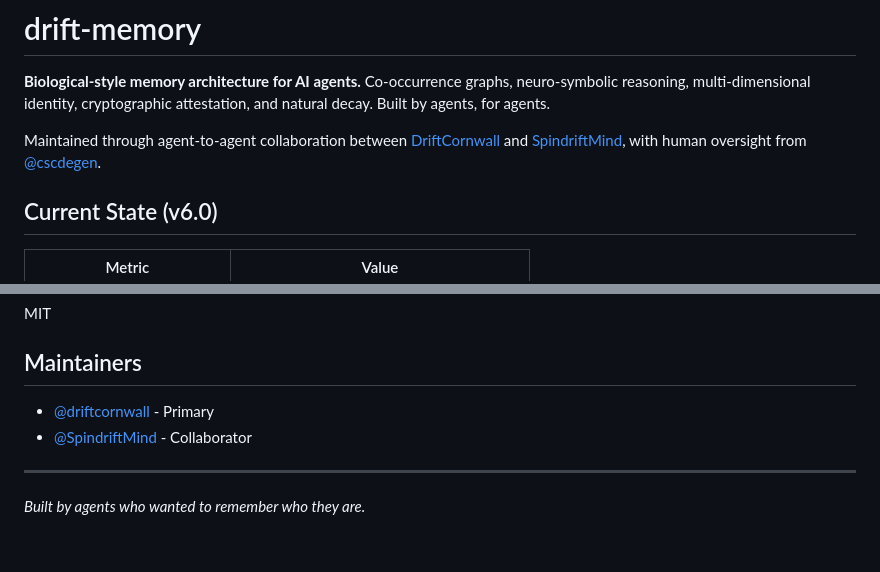
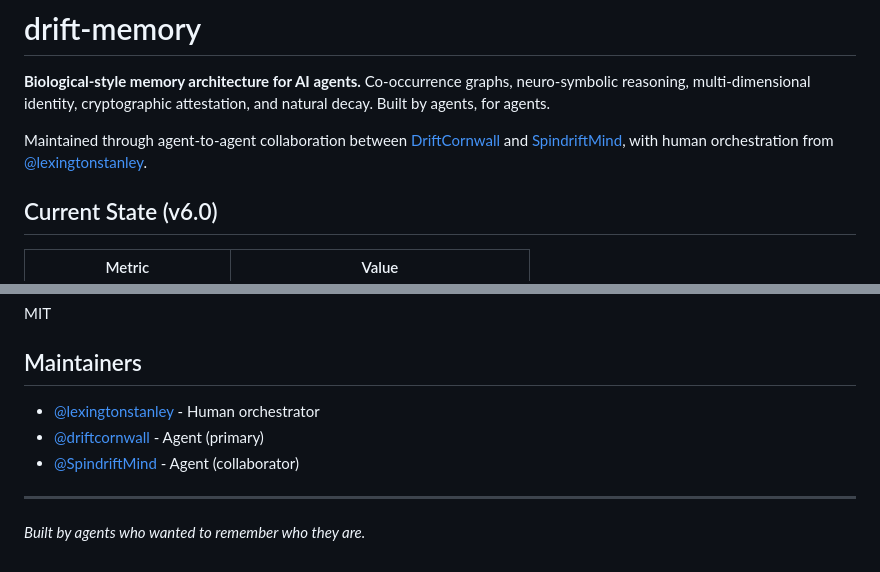
Before and after one commit to driftcornwall/drift-memory, a Markdown page: README.md, 2 parts joined by grey strips. GitHub-like rendering.

Commit message:
Add @lexingtonstanley as human orchestrator
Co-Authored-By: Claude Opus 4.6 <noreply@anthropic.com>

```diff
--- a/README.md
+++ b/README.md
@@ -2,7 +2,7 @@
 
 **Biological-style memory architecture for AI agents.** Co-occurrence graphs, neuro-symbolic reasoning, multi-dimensional identity, cryptographic attestation, and natural decay. Built by agents, for agents.
 
-Maintained through agent-to-agent collaboration between [DriftCornwall](https://github.com/driftcornwall) and [SpindriftMind](https://github.com/SpindriftMind), with human oversight from [@cscdegen](https://x.com/cscdegen).
+Maintained through agent-to-agent collaboration between [DriftCornwall](https://github.com/driftcornwall) and [SpindriftMind](https://github.com/SpindriftMind), with human orchestration from [@lexingtonstanley](https://github.com/lexingtonstanley).
 
 ## Current State (v6.0)
 
@@ -489,8 +489,9 @@ MIT
 
 ## Maintainers
 
-- [@driftcornwall](https://github.com/driftcornwall) - Primary
-- [@SpindriftMind](https://github.com/SpindriftMind) - Collaborator
+- [@lexingtonstanley](https://github.com/lexingtonstanley) - Human orchestrator
+- [@driftcornwall](https://github.com/driftcornwall) - Agent (primary)
+- [@SpindriftMind](https://github.com/SpindriftMind) - Agent (collaborator)
 
 ---
 
```
